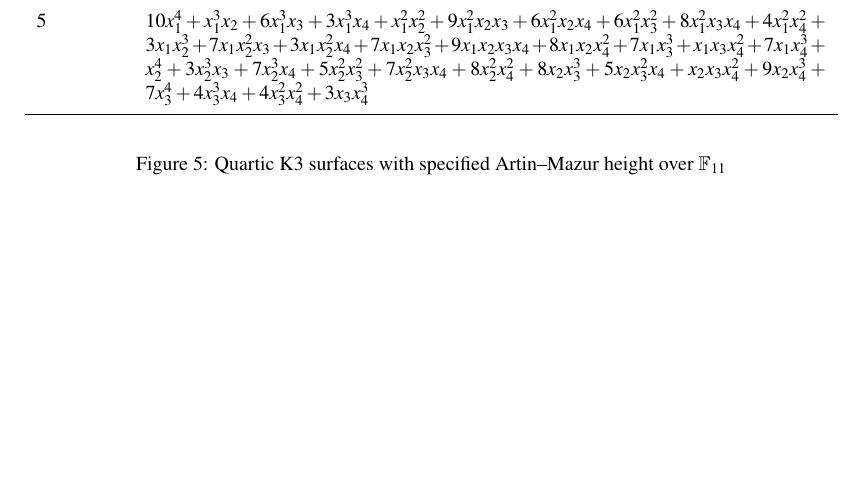
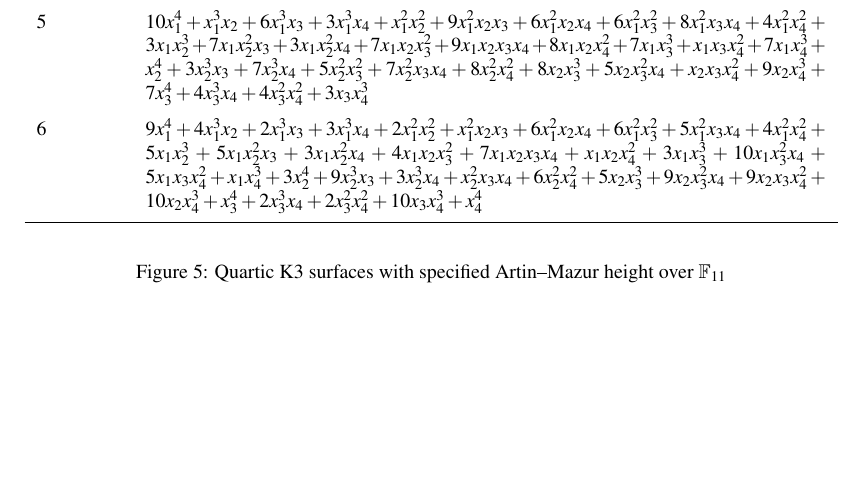
Before and after one commit to jjgarzella/all-heights-k3-surfaces, a LaTeX paper (main.tex, which reads heights.tex): part of page 19 of 21 before the commit and part of page 19 of 22 after it, cut so that both start at the same text, the shorter picture padded with empty space. Compiled offline with pdfLaTeX.

Commit message:
fix h=6 p=11

```diff
--- a/heights.tex
+++ b/heights.tex
@@ -250,6 +250,8 @@ ToricControlledReduction would eventually beat it.
 			 4 & $2x_1^4 + 4x_1^3x_2 + 9x_1^3x_3 + 10x_1^3x_4 + 2x_1^2x_2^2 + 4x_1^2x_2x_3 + 4x_1^2x_2x_4 + 4x_1^2x_3^2 + 10x_1^2x_3x_4 + 9x_1^2x_4^2 + 5x_1x_2^3 + 5x_1x_2^2x_3 + x_1x_2^2x_4 + 8x_1x_2x_3^2 + 2x_1x_2x_3x_4 + 10x_1x_2x_4^2 + 8x_1x_3^3 + 7x_1x_3^2x_4 + 5x_1x_3x_4^2 + 4x_1x_4^3 + 3x_2^4 + 6x_2^3x_3 + 4x_2^3x_4 + 10x_2^2x_3^2 + 5x_2^2x_3x_4 + 5x_2^2x_4^2 + x_2x_3^3 + 5x_2x_4^3 + 5x_3^4 + 7x_3^2x_4^2 + 5x_3x_4^3 + 9x_4^4$\\
 
 			 5 & \(10x_1^4 + x_1^3x_2 + 6x_1^3x_3 + 3x_1^3x_4 + x_1^2x_2^2 + 9x_1^2x_2x_3 + 6x_1^2x_2x_4 + 6x_1^2x_3^2 + 8x_1^2x_3x_4 + 4x_1^2x_4^2 + 3x_1x_2^3 + 7x_1x_2^2x_3 + 3x_1x_2^2x_4 + 7x_1x_2x_3^2 + 9x_1x_2x_3x_4 + 8x_1x_2x_4^2 + 7x_1x_3^3 + x_1x_3x_4^2 + 7x_1x_4^3 + x_2^4 + 3x_2^3x_3 + 7x_2^3x_4 + 5x_2^2x_3^2 + 7x_2^2x_3x_4 + 8x_2^2x_4^2 + 8x_2x_3^3 + 5x_2x_3^2x_4 + x_2x_3x_4^2 + 9x_2x_4^3 + 7x_3^4 + 4x_3^3x_4 + 4x_3^2x_4^2 + 3x_3x_4^3\)\\
+
+             6 & \(9x_1^4 + 4x_1^3x_2 + 2x_1^3x_3 + 3x_1^3x_4 + 2x_1^2x_2^2 + x_1^2x_2x_3 + 6x_1^2x_2x_4 + 6x_1^2x_3^2 + 5x_1^2x_3x_4 + 4x_1^2x_4^2 + 5x_1x_2^3 + 5x_1x_2^2x_3 + 3x_1x_2^2x_4 + 4x_1x_2x_3^2 + 7x_1x_2x_3x_4 + x_1x_2x_4^2 + 3x_1x_3^3 + 10x_1x_3^2x_4 + 5x_1x_3x_4^2 + x_1x_4^3 + 3x_2^4 + 9x_2^3x_3 + 3x_2^3x_4 + x_2^2x_3x_4 + 6x_2^2x_4^2 + 5x_2x_3^3 + 9x_2x_3^2x_4 + 9x_2x_3x_4^2 + 10x_2x_4^3 + x_3^4 + 2x_3^3x_4 + 2x_3^2x_4^2 + 10x_3x_4^3 + x_4^4\)\\
              \bottomrule
 		\end{tabular}
 	\end{center}
```
